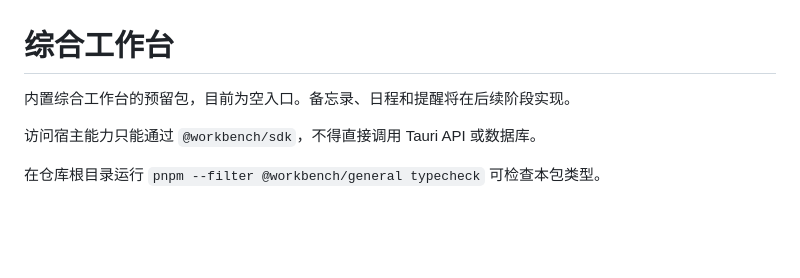
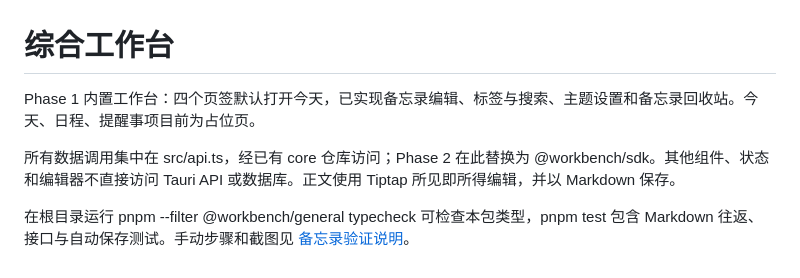
Before and after one commit to roycelee597/WorkBench, a Markdown page: workbenches/general/README.md, the part around the change. Rendered like a GitHub page; blank space fills up the shorter version.

```diff
--- a/workbenches/general/README.md
+++ b/workbenches/general/README.md
@@ -1,7 +1,7 @@
 # 综合工作台
 
-内置综合工作台的预留包，目前为空入口。备忘录、日程和提醒将在后续阶段实现。
+Phase 1 内置工作台：四个页签默认打开今天，已实现备忘录编辑、标签与搜索、主题设置和备忘录回收站。今天、日程、提醒事项目前为占位页。
 
-访问宿主能力只能通过 `@workbench/sdk`，不得直接调用 Tauri API 或数据库。
+所有数据调用集中在 src/api.ts，经已有 core 仓库访问；Phase 2 在此替换为 @workbench/sdk。其他组件、状态和编辑器不直接访问 Tauri API 或数据库。正文使用 Tiptap 所见即所得编辑，并以 Markdown 保存。
 
-在仓库根目录运行 `pnpm --filter @workbench/general typecheck` 可检查本包类型。
+在根目录运行 pnpm --filter @workbench/general typecheck 可检查本包类型，pnpm test 包含 Markdown 往返、接口与自动保存测试。手动步骤和截图见 [备忘录验证说明](../../docs/memos-verification.md)。
```
Also changed, not shown: ARCHITECTURE.md (+3 -3 lines), README.md (+18 -18 lines), docs/memos-verification.md (added, +48 -0 lines), docs/screenshots/memos-compact.jpg (added), docs/screenshots/memos-dark.jpg (added), docs/screenshots/memos-light.jpg (added), docs/screenshots/memos-settings.jpg (added), docs/screenshots/memos-trash.jpg (added).
